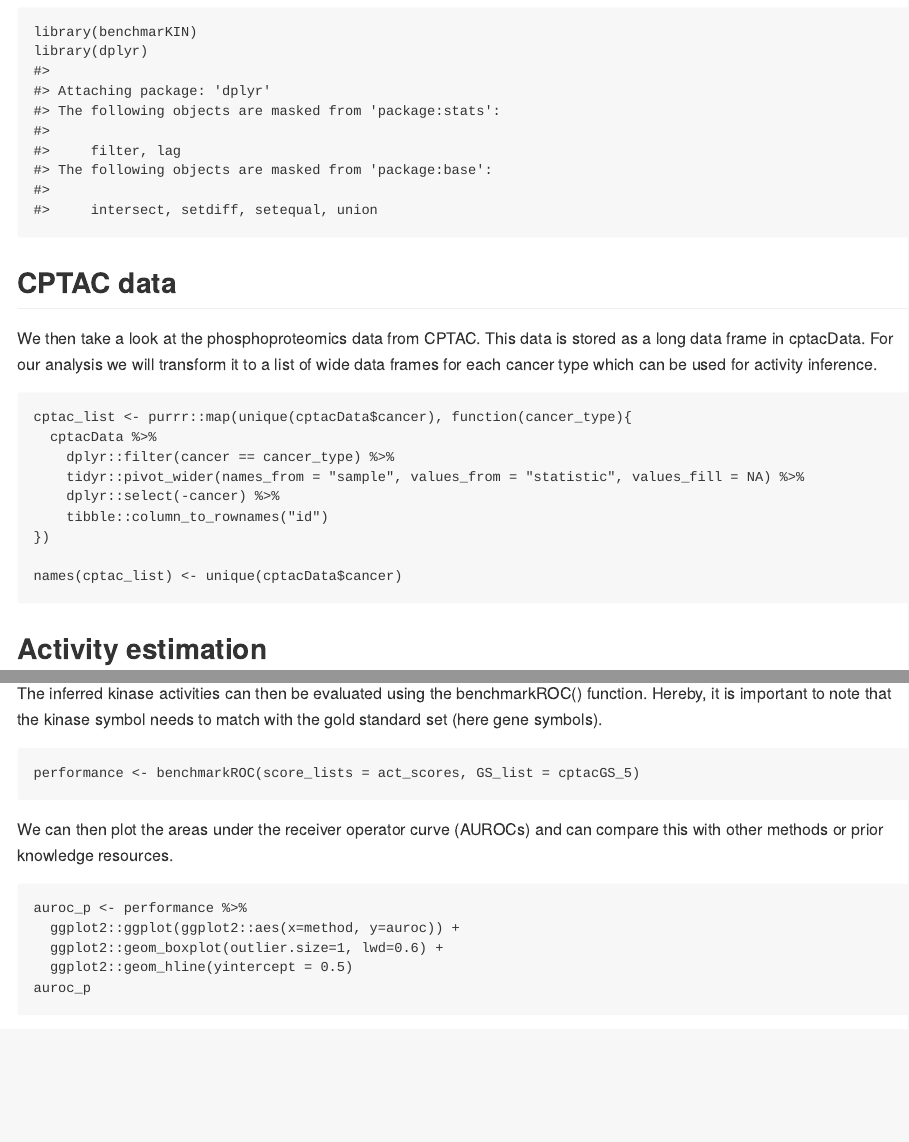
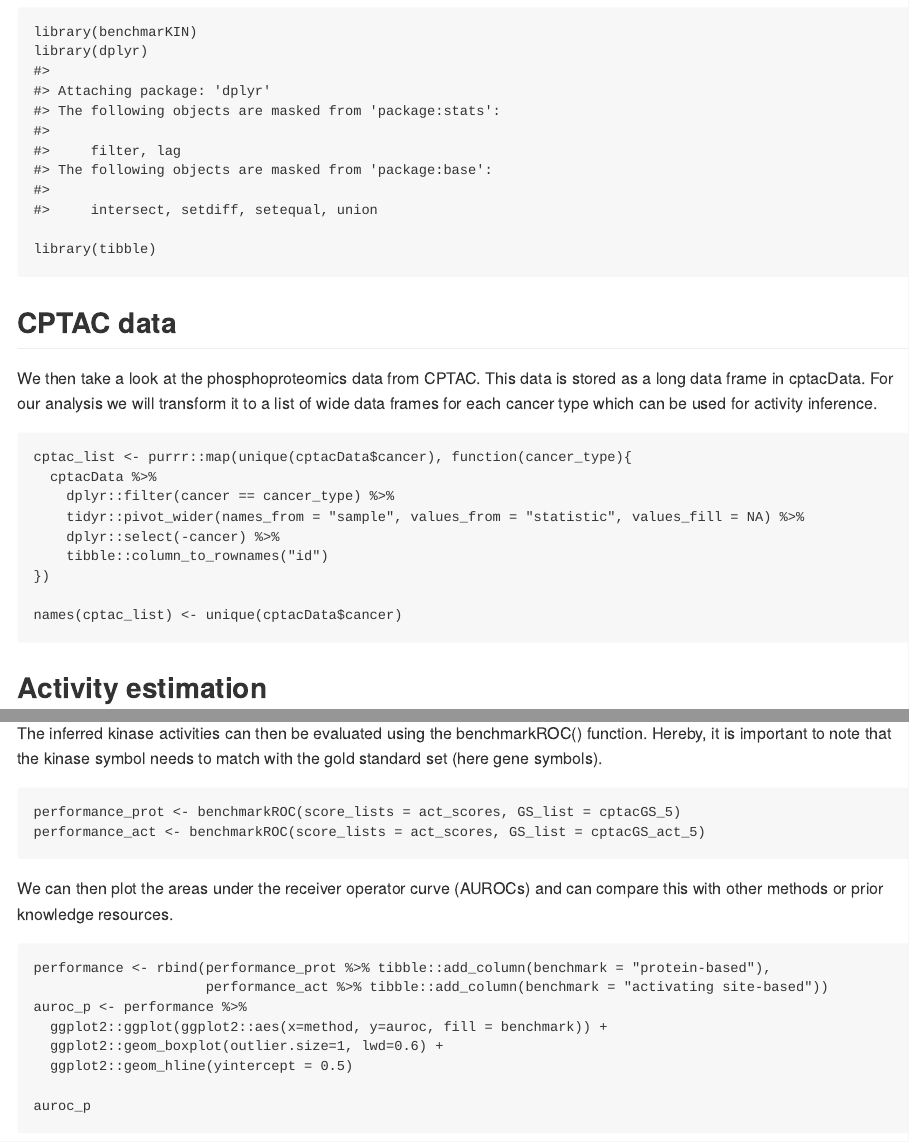
Before and after one commit to saezlab/benchmarKIN, an R Markdown document (vignettes/tumorBench.Rmd): the page in a window 1100 px wide, from 490 px down, and a second part further down, joined at a grey line. The pictures show the output file docs/source/notebooks/tumorBench.md that the author committed with the source, drawn offline in the style of GitHub.

Commit message:
update vignettes

````diff
--- a/vignettes/tumorBench.Rmd
+++ b/vignettes/tumorBench.Rmd
@@ -34,6 +34,7 @@ We first load the required packages to run the benchmark.
 ```{r setup}
 library(benchmarKIN)
 library(dplyr)
+library(tibble)
 ```
 
 ## CPTAC data
@@ -140,8 +141,8 @@ performance_act <- benchmarkROC(score_lists = act_scores, GS_list = cptacGS_act_
 We can then plot the areas under the receiver operator curve (AUROCs) and can
 compare this with other methods or prior knowledge resources.
 ```{r plot}
-performance <- rbind(performance_prot %>% add_column(benchmark = "protein-based"),
-                     performance_act %>% add_column(benchmark = "activating site-based"))
+performance <- rbind(performance_prot %>% tibble::add_column(benchmark = "protein-based"),
+                     performance_act %>% tibble::add_column(benchmark = "activating site-based"))
 auroc_p <- performance %>%
   ggplot2::ggplot(ggplot2::aes(x=method, y=auroc, fill = benchmark)) +
   ggplot2::geom_boxplot(outlier.size=1, lwd=0.6) +
````
Also changed, not shown: docs/source/notebooks/perturbBench.md, docs/source/notebooks/tumorBench.md, vignettes/tumorBench.Rmd (4 more changed lines).
